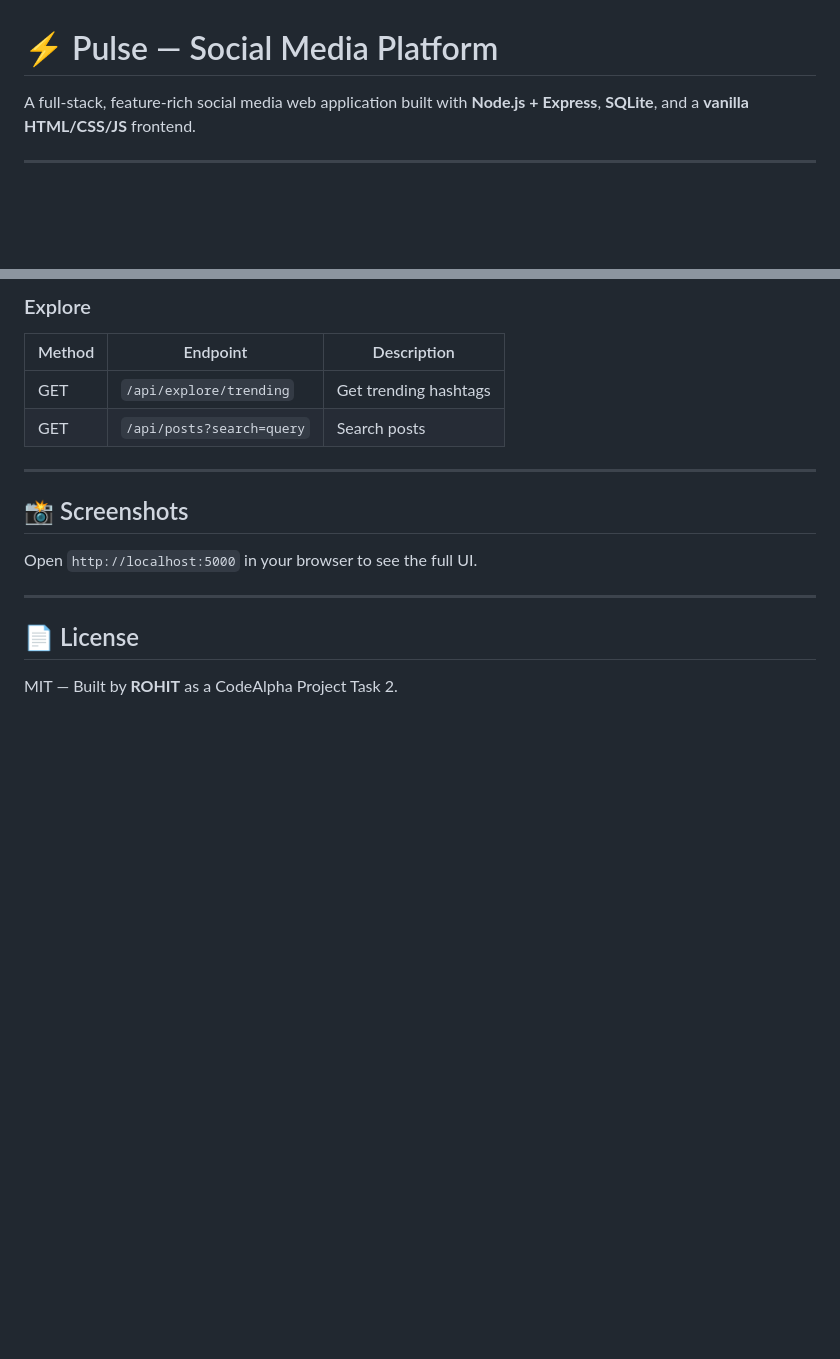
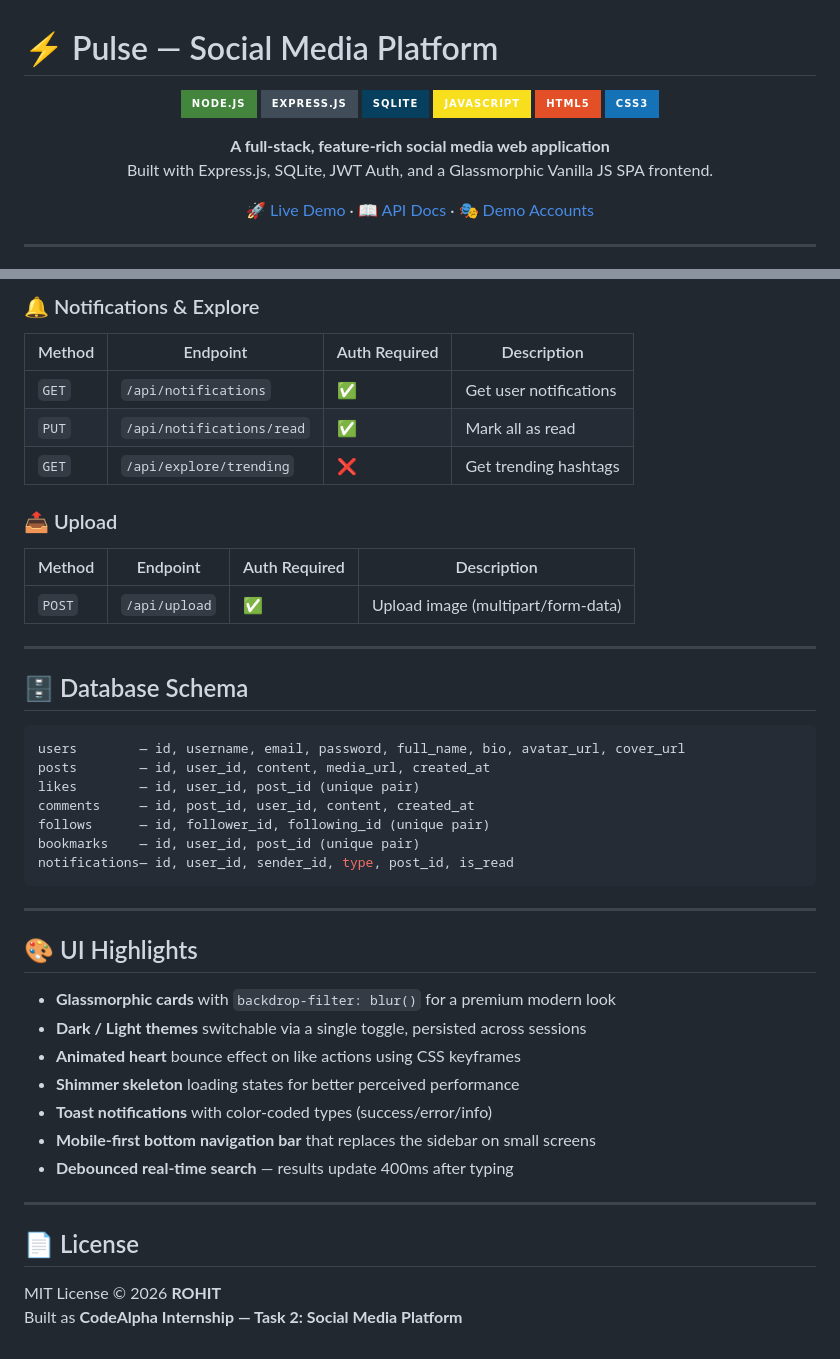
Before and after one commit to Rohitraj-789/Social_Media_Platform, a Markdown page: README.md, 2 parts joined by grey strips. Drawn GitHub-style; badges without logos; blank space fills up the shorter version.

````diff
--- a/README.md
+++ b/README.md
@@ -1,3 +1,16 @@
 # ⚡ Pulse — Social Media Platform
 
-A full-stack, feature-rich social media web application built with **Node.js + Express**, **SQLite**, and a **vanilla HTML/CSS/JS** frontend.
+<div align="center">
+
+![Node.js](https://img.shields.io/badge/Node.js-43853D?style=for-the-badge&logo=node.js&logoColor=white)
+![Express.js](https://img.shields.io/badge/Express.js-404D59?style=for-the-badge&logo=express)
+![SQLite](https://img.shields.io/badge/SQLite-07405E?style=for-the-badge&logo=sqlite&logoColor=white)
+![JavaScript](https://img.shields.io/badge/JavaScript-F7DF1E?style=for-the-badge&logo=javascript&logoColor=black)
+![HTML5](https://img.shields.io/badge/HTML5-E34F26?style=for-the-badge&logo=html5&logoColor=white)
+![CSS3](https://img.shields.io/badge/CSS3-1572B6?style=for-the-badge&logo=css3&logoColor=white)
+
+**A full-stack, feature-rich social media web application**
+Built with Express.js, SQLite, JWT Auth, and a Glassmorphic Vanilla JS SPA frontend.
+
+[🚀 Live Demo](#setup--running) · [📖 API Docs](#-api-endpoints) · [🎭 Demo Accounts](#-demo-accounts)
+
@@ -126,18 +161,45 @@ Click any account in the **⚡ Quick Test Login** panel on the right to instantl
 
-### Explore
-| Method | Endpoint | Description |
-|---|---|---|
-| GET | `/api/explore/trending` | Get trending hashtags |
-| GET | `/api/posts?search=query` | Search posts |
+### 🔔 Notifications & Explore
+| Method | Endpoint | Auth Required | Description |
+|---|---|---|---|
+| `GET` | `/api/notifications` | ✅ | Get user notifications |
+| `PUT` | `/api/notifications/read` | ✅ | Mark all as read |
+| `GET` | `/api/explore/trending` | ❌ | Get trending hashtags |
+
+### 📤 Upload
+| Method | Endpoint | Auth Required | Description |
+|---|---|---|---|
+| `POST` | `/api/upload` | ✅ | Upload image (multipart/form-data) |
 
 ---
 
-## 📸 Screenshots
+## 🗄️ Database Schema
 
-Open `http://localhost:5000` in your browser to see the full UI.
+```sql
+users        — id, username, email, password, full_name, bio, avatar_url, cover_url
+posts        — id, user_id, content, media_url, created_at
+likes        — id, user_id, post_id (unique pair)
+comments     — id, post_id, user_id, content, created_at
+follows      — id, follower_id, following_id (unique pair)
+bookmarks    — id, user_id, post_id (unique pair)
+notifications— id, user_id, sender_id, type, post_id, is_read
+```
+
+---
+
+## 🎨 UI Highlights
+
+- **Glassmorphic cards** with `backdrop-filter: blur()` for a premium modern look
+- **Dark / Light themes** switchable via a single toggle, persisted across sessions
+- **Animated heart** bounce effect on like actions using CSS keyframes
+- **Shimmer skeleton** loading states for better perceived performance
+- **Toast notifications** with color-coded types (success/error/info)
+- **Mobile-first bottom navigation bar** that replaces the sidebar on small screens
+- **Debounced real-time search** — results update 400ms after typing
 
 ---
 
 ## 📄 License
 
-MIT — Built by **ROHIT** as a CodeAlpha Project Task 2.
+MIT License © 2026 **ROHIT**
+Built as **CodeAlpha Internship — Task 2: Social Media Platform**
````
Also changed, not shown: other parts of README.md (+91 -69 lines).
